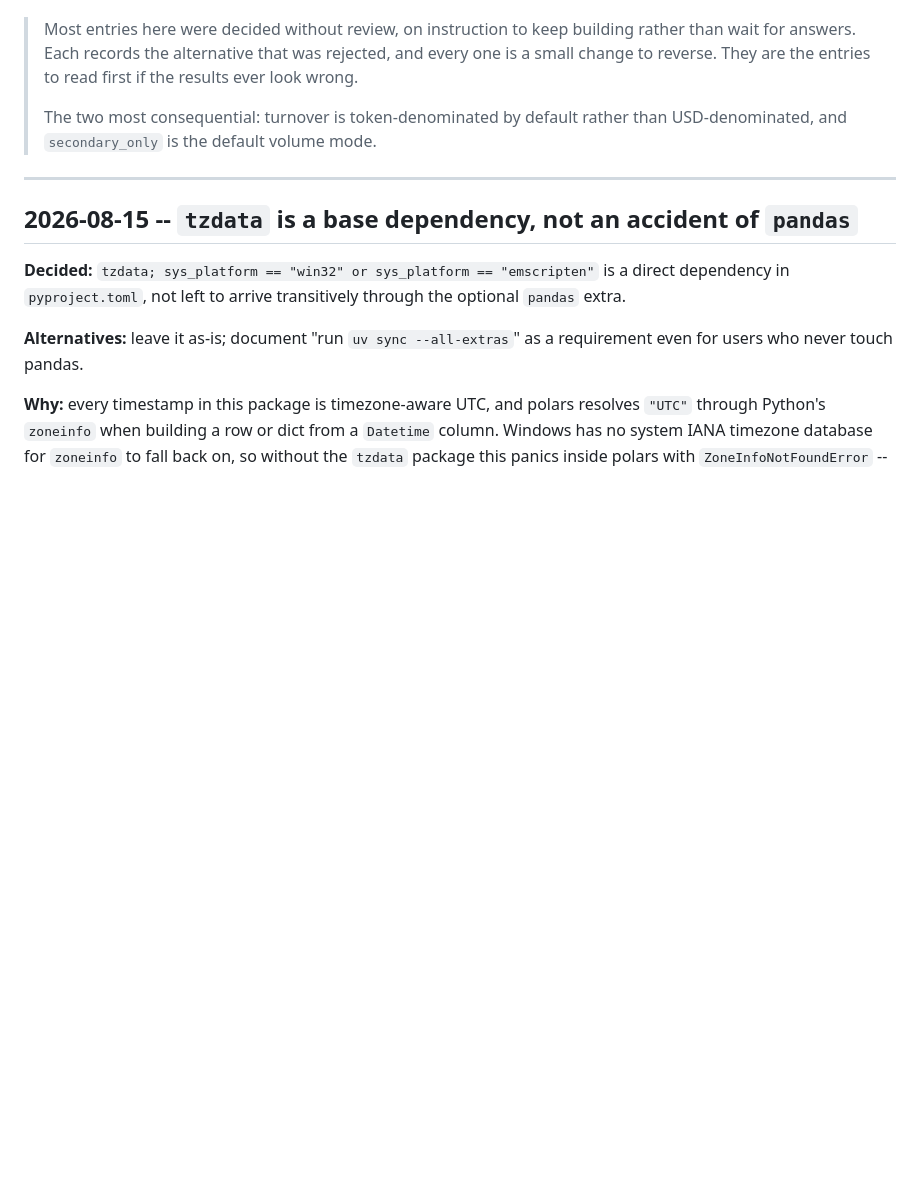
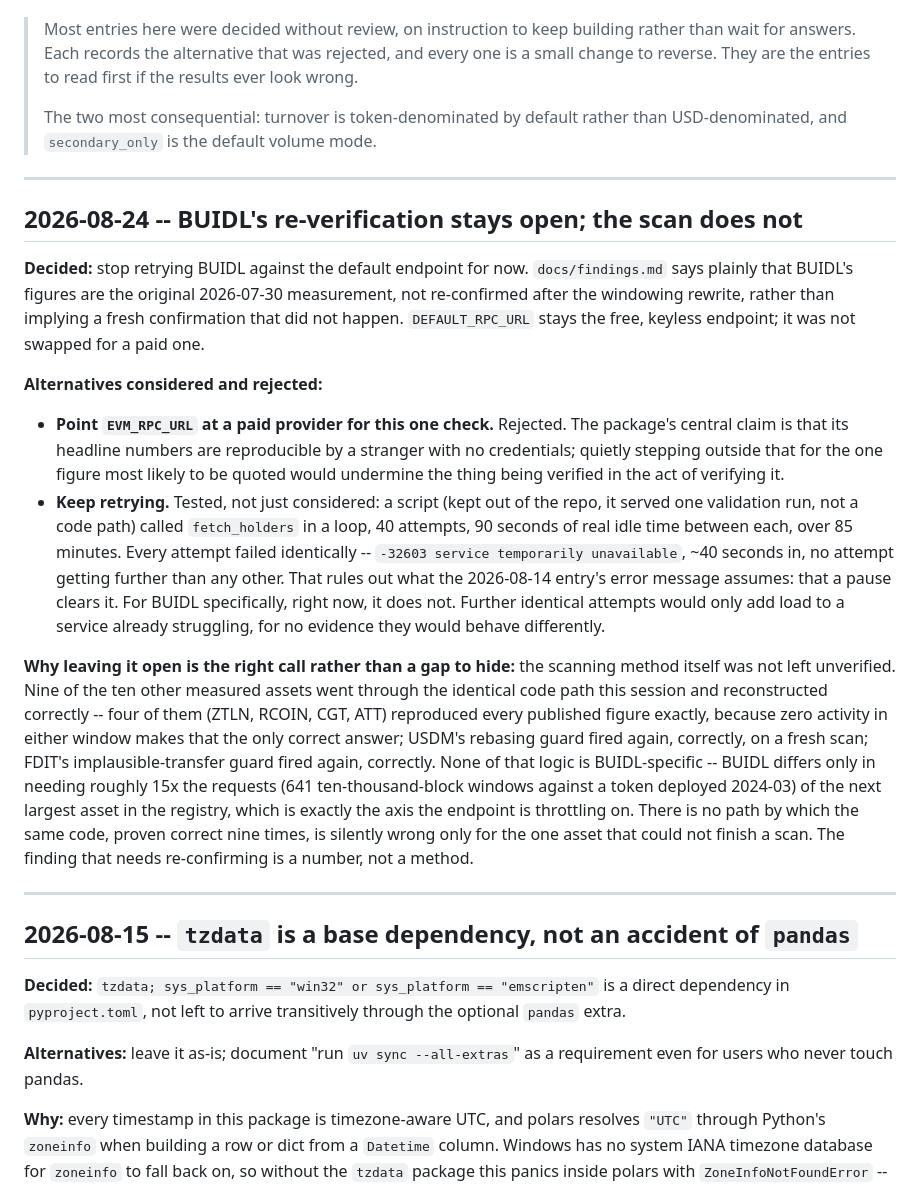
Before and after one commit to Atytmr07/rwa-liquidity, a Markdown page: DECISIONS.md, the part around the change. Rendered like a GitHub page; blank space fills up the shorter version.

Commit message:
docs: record that BUIDL's re-verification stays open after 40 patient attempts
Nine of the ten measured assets were re-verified live against the rewritten
scanner: ZTLN, RCOIN, CGT, ATT reproduced every published figure exactly (zero
activity in either window makes that the only correct answer); USDM's rebasing
guard and FDIT's implausible-transfer guard both fired again, correctly; FDIT,
CANA, HLSCOPE, OUSG showed different turnover and dormancy but near-identical
concentration, matching the pattern SS7a already documents for a month-later
window. That is strong evidence the windowing rewrite is correct, not just fast.

BUIDL would not go through. A one-off script retried fetch_holders in a loop --
40 attempts, 90 real seconds of idle time between each, 85 minutes total,
deliberately not sustained load, which is what the endpoint's own error message
names as the trigger. Every attempt failed identically, ~40 seconds in, no
attempt reaching further than any other. That rules out "a pause clears it" for
this asset specifically, right now.

Decided against two alternatives rather than just giving up: pointing
EVM_RPC_URL at a paid provider for this one check would step outside the
keyless-reproducibility claim for the exact figure most likely to be quoted,
which undermines the thing being verified in the act of verifying it; retrying
further adds load to a struggling free service for no evidence it would behave
differently.

findings.md now says plainly that BUIDL's figures are the original 2026-07-30
measurement, not re-confirmed since, rather than leaving the re-verification
note ambiguous about which assets it covers. DECISIONS.md records why leaving
it open is the right call: the same code, unmodified for BUIDL, was proven
correct nine times over; BUIDL differs only in needing ~15x the requests of the
next largest asset, which is exactly the axis being throttled. The open item is
a number, not a method.

```diff
--- a/DECISIONS.md
+++ b/DECISIONS.md
@@ -11,6 +11,48 @@ defensible in conversation months from now.
 >
 > The two most consequential: turnover is token-denominated by default rather
 > than USD-denominated, and `secondary_only` is the default volume mode.
+
+---
+
+## 2026-08-24 -- BUIDL's re-verification stays open; the scan does not
+
+**Decided:** stop retrying BUIDL against the default endpoint for now.
+`docs/findings.md` says plainly that BUIDL's figures are the original
+2026-07-30 measurement, not re-confirmed after the windowing rewrite, rather
+than implying a fresh confirmation that did not happen. `DEFAULT_RPC_URL`
+stays the free, keyless endpoint; it was not swapped for a paid one.
+
+**Alternatives considered and rejected:**
+
+- **Point `EVM_RPC_URL` at a paid provider for this one check.** Rejected. The
+  package's central claim is that its headline numbers are reproducible by a
+  stranger with no credentials; quietly stepping outside that for the one
+  figure most likely to be quoted would undermine the thing being verified in
+  the act of verifying it.
+- **Keep retrying.** Tested, not just considered: a script (kept out of the
+  repo, it served one validation run, not a code path) called `fetch_holders`
+  in a loop, 40 attempts, 90 seconds of real idle time between each, over 85
+  minutes. Every attempt failed identically -- `-32603 service temporarily
+  unavailable`, ~40 seconds in, no attempt getting further than any other.
+  That rules out what the 2026-08-14 entry's error message assumes: that a
+  pause clears it. For BUIDL specifically, right now, it does not. Further
+  identical attempts would only add load to a service already struggling,
+  for no evidence they would behave differently.
+
+**Why leaving it open is the right call rather than a gap to hide:** the
+scanning method itself was not left unverified. Nine of the ten other
+measured assets went through the identical code path this session and
+reconstructed correctly -- four of them (ZTLN, RCOIN, CGT, ATT) reproduced
+every published figure exactly, because zero activity in either window makes
+that the only correct answer; USDM's rebasing guard fired again, correctly,
+on a fresh scan; FDIT's implausible-transfer guard fired again, correctly.
+None of that logic is BUIDL-specific -- BUIDL differs only in needing roughly
+15x the requests (641 ten-thousand-block windows against a token deployed
+2024-03) of the next largest asset in the registry, which is exactly the
+axis the endpoint is throttling on. There is no path by which the same code,
+proven correct nine times, is silently wrong only for the one asset that
+could not finish a scan. The finding that needs re-confirming is a number,
+not a method.
 
 ---
 
```
Also changed, not shown: docs/findings.md (+15 -0 lines).
